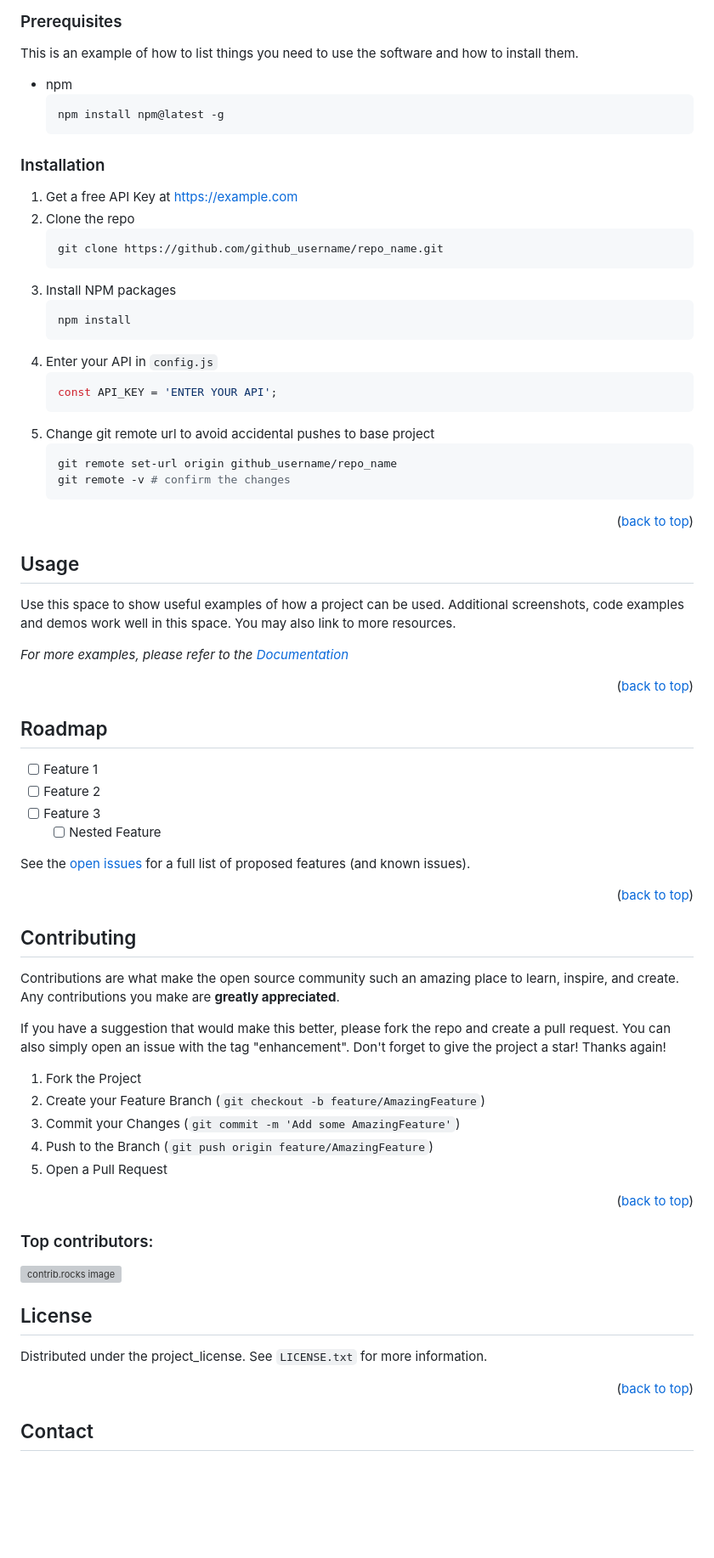
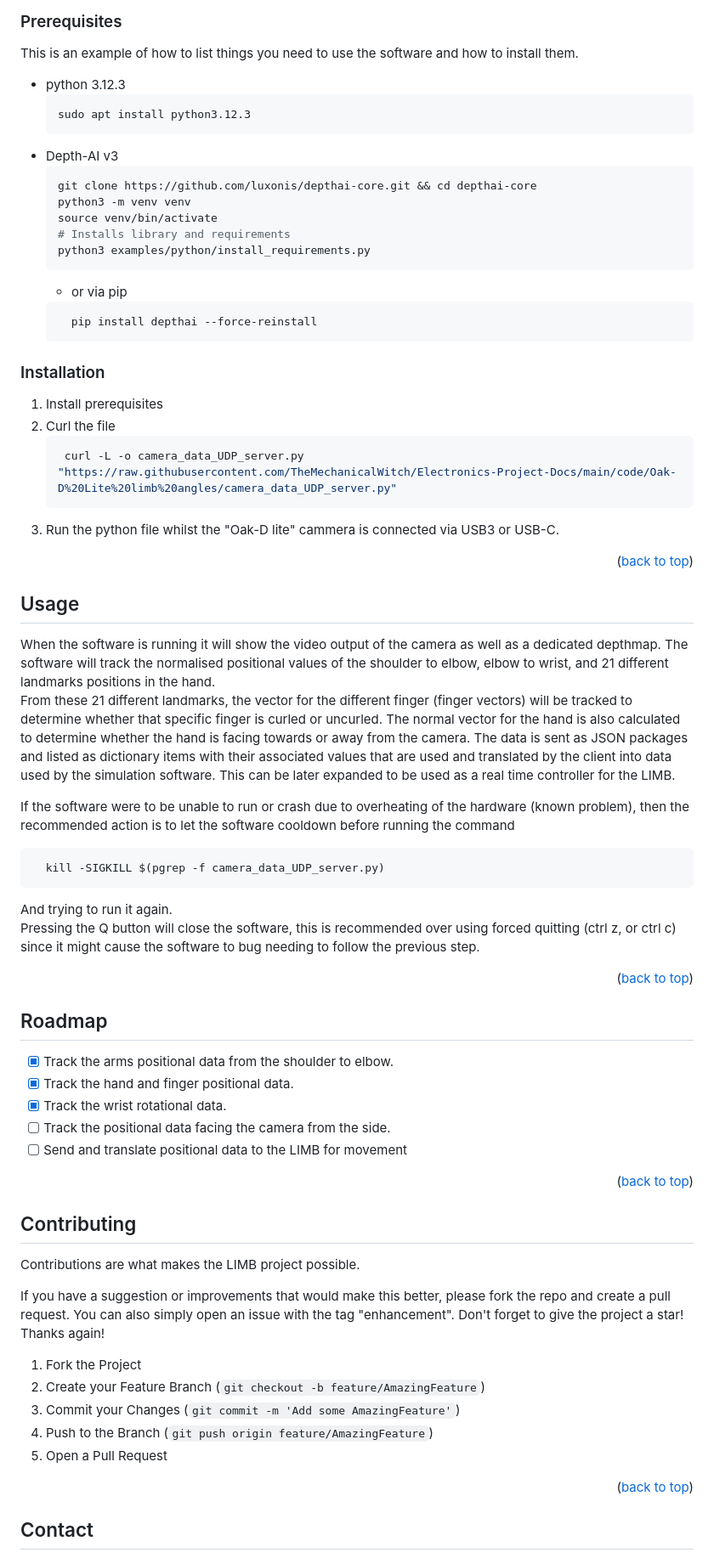
Before and after one commit to TheMechanicalWitch/Electronics-Project-Docs, a Markdown page: code/Oak-D Lite limb angles/BLANK_README.md, the part around one of its changes. Shown at 85% size. Rendered like a GitHub page; blank space fills up the shorter version; grey boxes are pictures that could not be loaded.

Commit message:
Early prototype readme

````diff
--- a/code/Oak-D Lite limb angles/BLANK_README.md
+++ b/code/Oak-D Lite limb angles/BLANK_README.md
@@ -80,31 +80,29 @@ To get a local copy up and running follow these simple example steps.
 ### Prerequisites
 
 This is an example of how to list things you need to use the software and how to install them.
-* npm
+* python 3.12.3
   ```sh
-  npm install npm@latest -g
+  sudo apt install python3.12.3
   ```
-
+* Depth-AI v3
+  ```sh
+  git clone https://github.com/luxonis/depthai-core.git && cd depthai-core
+  python3 -m venv venv
+  source venv/bin/activate
+  # Installs library and requirements
+  python3 examples/python/install_requirements.py
+  ```
+  * or via pip
+  ```
+    pip install depthai --force-reinstall
+  ```
 ### Installation
-
-1. Get a free API Key at [https://example.com](https://example.com)
-2. Clone the repo
+1. Install prerequisites
+2. Curl the file
    ```sh
-   git clone https://github.com/github_username/repo_name.git
+    curl -L -o camera_data_UDP_server.py "https://raw.githubusercontent.com/TheMechanicalWitch/Electronics-Project-Docs/main/code/Oak-D%20Lite%20limb%20angles/camera_data_UDP_server.py"
    ```
-3. Install NPM packages
-   ```sh
-   npm install
-   ```
-4. Enter your API in `config.js`
-   ```js
-   const API_KEY = 'ENTER YOUR API';
-   ```
-5. Change git remote url to avoid accidental pushes to base project
-   ```sh
-   git remote set-url origin github_username/repo_name
-   git remote -v # confirm the changes
-   ```
+3. Run the python file whilst the "Oak-D lite" cammera is connected via USB3 or USB-C.
 
 <p align="right">(<a href="#readme-top">back to top</a>)</p>
 
@@ -112,11 +110,16 @@ This is an example of how to list things you need to use the software and how to
 
 <!-- USAGE EXAMPLES -->
 ## Usage
+When the software is running it will show the video output of the camera as well as a dedicated depthmap. The software will track the normalised positional values of the shoulder to elbow, elbow to wrist, and 21 different landmarks positions in the hand.
+From these 21 different landmarks, the vector for the different finger (finger vectors) will be tracked to determine whether that specific finger is curled or uncurled. The normal vector for the hand is also calculated to determine whether the hand is facing towards or away from the camera. The data is sent as JSON packages and listed as dictionary items with their associated values that are used and translated by the client into data used by the simulation software. This can be later expanded to be used as a real time controller for the LIMB.
 
-Use this space to show useful examples of how a project can be used. Additional screenshots, code examples and demos work well in this space. You may also link to more resources.
 
-_For more examples, please refer to the [Documentation](https://example.com)_
-
+If the software were to be unable to run or crash due to overheating of the hardware (known problem), then the recommended action is to let the software cooldown before running the command
+```
+  kill -SIGKILL $(pgrep -f camera_data_UDP_server.py)
+```
+And trying to run it again.
+Pressing the Q button will close the software, this is recommended over using forced quitting (ctrl z, or ctrl c) since it might cause the software to bug needing to follow the previous step.
 <p align="right">(<a href="#readme-top">back to top</a>)</p>
 
 
@@ -124,12 +127,11 @@ _For more examples, please refer to the [Documentation](https://example.com)_
 <!-- ROADMAP -->
 ## Roadmap
 
-- [ ] Feature 1
-- [ ] Feature 2
-- [ ] Feature 3
-    - [ ] Nested Feature
-
-See the [open issues](https://github.com/github_username/repo_name/issues) for a full list of proposed features (and known issues).
+- [X] Track the arms positional data from the shoulder to elbow.
+- [X] Track the hand and finger positional data.
+- [X] Track the wrist rotational data.
+- [ ] Track the positional data facing the camera from the side.
+- [ ] Send and translate positional data to the LIMB for movement
 
 <p align="right">(<a href="#readme-top">back to top</a>)</p>
 
@@ -138,9 +140,9 @@ See the [open issues](https://github.com/github_username/repo_name/issues) for a
 <!-- CONTRIBUTING -->
 ## Contributing
 
-Contributions are what make the open source community such an amazing place to learn, inspire, and create. Any contributions you make are **greatly appreciated**.
+Contributions are what makes the LIMB project possible.
 
-If you have a suggestion that would make this better, please fork the repo and create a pull request. You can also simply open an issue with the tag "enhancement".
+If you have a suggestion or improvements that would make this better, please fork the repo and create a pull request. You can also simply open an issue with the tag "enhancement".
 Don't forget to give the project a star! Thanks again!
 
 1. Fork the Project
@@ -151,22 +153,6 @@ Don't forget to give the project a star! Thanks again!
 
 <p align="right">(<a href="#readme-top">back to top</a>)</p>
 
-### Top contributors:
-
-<a href="https://github.com/github_username/repo_name/graphs/contributors">
-  <img src="https://contrib.rocks/image?repo=github_username/repo_name" alt="contrib.rocks image" />
-</a>
-
-
-
-<!-- LICENSE -->
-## License
-
-Distributed under the project_license. See `LICENSE.txt` for more information.
-
-<p align="right">(<a href="#readme-top">back to top</a>)</p>
-
-
 
 <!-- CONTACT -->
 ## Contact
````
Also changed, not shown: other parts of code/Oak-D Lite limb angles/BLANK_README.md (+3 -41 lines).
